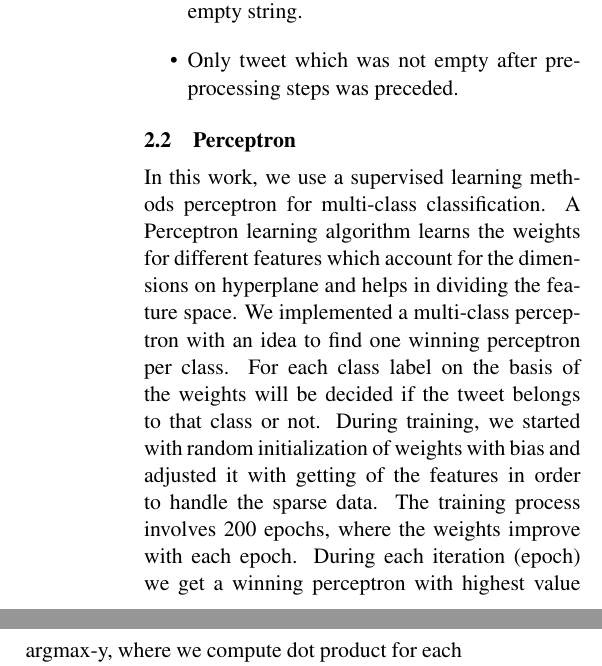
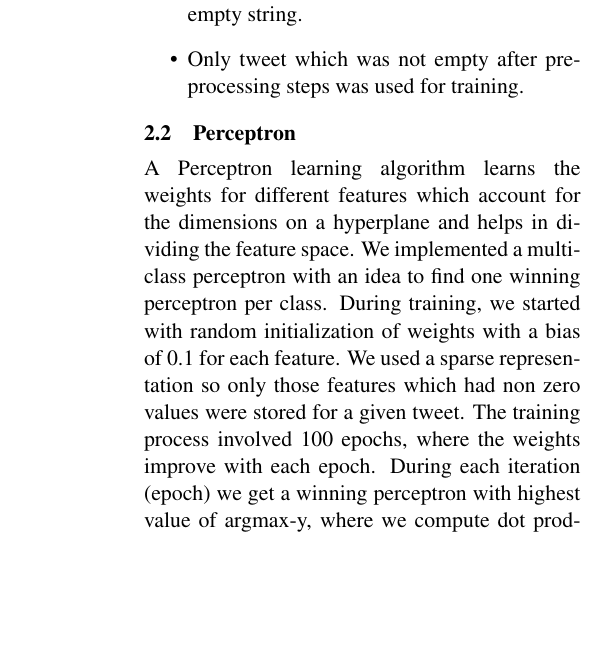
Before and after one commit to theconsummate/twitter-emotion-mining, a LaTeX paper (report/nlpreport.tex): two parts of the columns of page 2 of 6 before the commit and part of one column of page 2 of 6 after it, the two joined at a grey line, cut so that both start at the same text, the shorter picture padded with empty space. Compiled offline with pdfLaTeX.

Commit message:
more grammar fix

```diff
--- a/report/nlpreport.tex
+++ b/report/nlpreport.tex
@@ -92,14 +92,14 @@
   \item For training phase, we focused mainly on tweets in English. So we filtered out English tweets and removed the language column.
   \item We ignored date and time field for our training dataset.
   \item   Newline present in a tweet is replaced by empty string.
-  \item   Only tweet which was not empty after pre-processing steps was preceded.
+  \item   Only tweet which was not empty after pre-processing steps was used for training.
   \end{itemize}
 
 
   \subsection{Perceptron}
 
-  In this work, we use a supervised learning methods perceptron for multi-class classification. A Perceptron learning algorithm learns the weights for different features which account for the dimensions on hyperplane and helps in dividing the feature space. We implemented a multi-class perceptron with an idea to find one winning perceptron per class.
-    For each class label on the basis of the weights will be decided if the tweet belongs to that class or not. During training, we started with random initialization of weights with bias and adjusted it with getting of the features in order to handle the sparse data. The training process involves 200 epochs, where the weights improve with each epoch. During each iteration (epoch) we get a winning perceptron with highest value argmax-y, where we compute dot product for each class and chose one with the highest score, with
+  A Perceptron learning algorithm learns the weights for different features which account for the dimensions on a hyperplane and helps in dividing the feature space. We implemented a multi-class perceptron with an idea to find one winning perceptron per class.
+    During training, we started with random initialization of weights with a bias of 0.1 for each feature. We used a sparse representation so only those features which had non zero values were stored for a given tweet. The training process involved 100 epochs, where the weights improve with each epoch. During each iteration (epoch) we get a winning perceptron with highest value of argmax-y, where we compute dot product for each class and chose one with the highest score, with
     {$$arg max\textsubscript{i} = \sum\limits {i=1}^n f(x)\textsubscript{i} * w\textsubscript{i}$$}
 
   Where n is the number of features, f(x) is the feature vector and w is the weight vector. Considering the winning perceptron as predicted label for the instance in the iteration. We further adjusted the weights as explained in Algorithm 1.
```
Also changed, not shown: report/nlpreport.tex (2 more changed lines).
